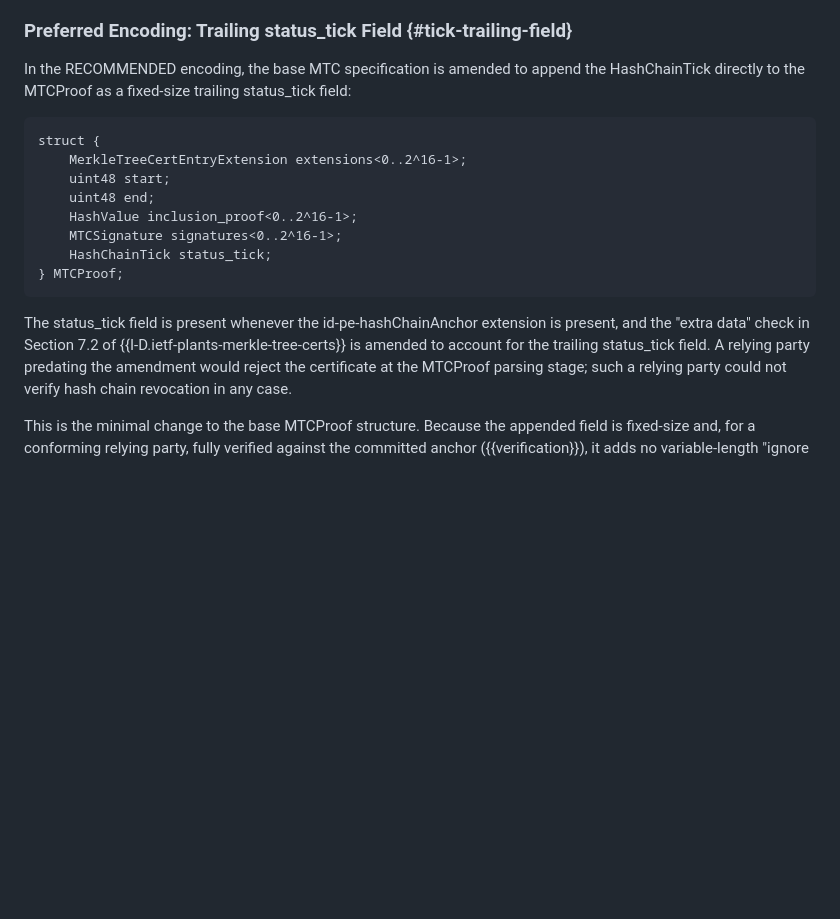
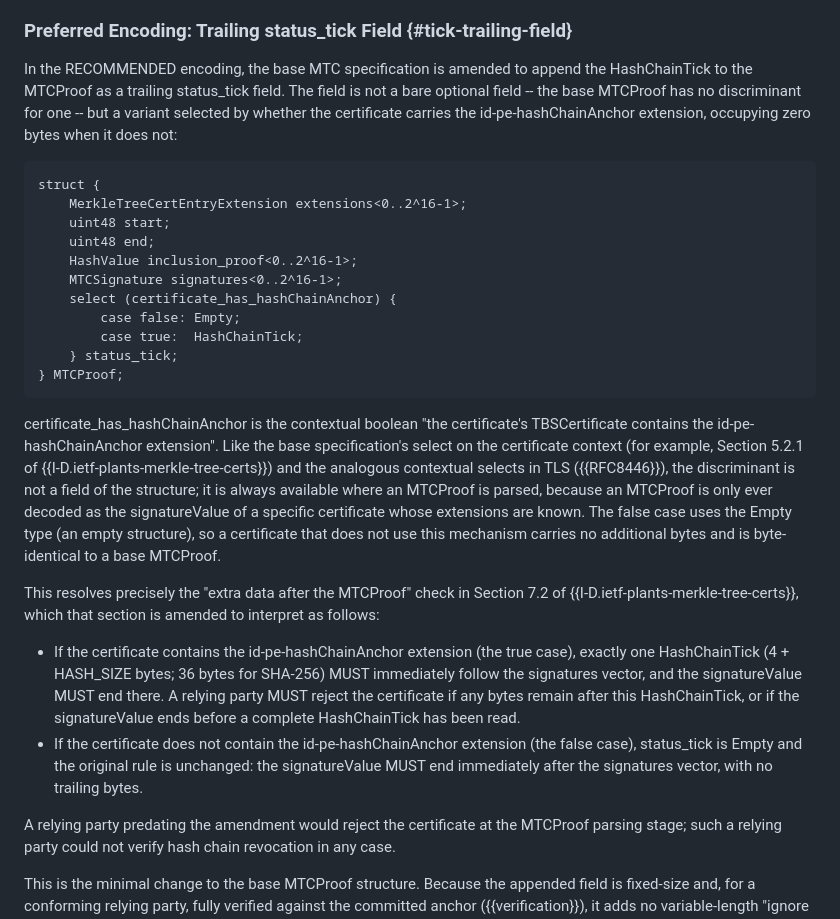
Before and after one commit to robstradling/mtcrs, a Markdown page: draft-strad-plants-mtcrs.md, the part around the change. Rendered like a GitHub page; blank space fills up the shorter version.

Commit message:
Express trailing status_tick as a select/Empty variant
The base MTCProof has no discriminant for a bare optional field, so
frame the trailing tick as a variant selected by the contextual boolean
certificate_has_hashChainAnchor: Empty when the id-pe-hashChainAnchor
extension is absent (non-MTCRS certificates stay byte-identical),
HashChainTick when present. This is the same contextual-select idiom the
base spec (select (type)) and TLS use, and the discriminant is always
available because an MTCProof is only parsed as a specific certificate's
signatureValue. Recast the precise Section 7.2 amendment as the true/
false cases of the select.

```diff
--- a/draft-strad-plants-mtcrs.md
+++ b/draft-strad-plants-mtcrs.md
@@ -417,7 +417,8 @@ Whichever encoding the base specification selects becomes the single encoding us
 
 ### Preferred Encoding: Trailing status_tick Field {#tick-trailing-field}
 
-In the RECOMMENDED encoding, the base MTC specification is amended to append the HashChainTick directly to the MTCProof as a fixed-size trailing status_tick field:
+In the RECOMMENDED encoding, the base MTC specification is amended to append the HashChainTick to the MTCProof as a trailing status_tick field.
+The field is not a bare optional field -- the base MTCProof has no discriminant for one -- but a variant selected by whether the certificate carries the id-pe-hashChainAnchor extension, occupying zero bytes when it does not:
 
     struct {
         MerkleTreeCertEntryExtension extensions<0..2^16-1>;
@@ -425,10 +426,21 @@ In the RECOMMENDED encoding, the base MTC specification is amended to append the
         uint48 end;
         HashValue inclusion_proof<0..2^16-1>;
         MTCSignature signatures<0..2^16-1>;
-        HashChainTick status_tick;
+        select (certificate_has_hashChainAnchor) {
+            case false: Empty;
+            case true:  HashChainTick;
+        } status_tick;
     } MTCProof;
 
-The status_tick field is present whenever the id-pe-hashChainAnchor extension is present, and the "extra data" check in Section 7.2 of {{I-D.ietf-plants-merkle-tree-certs}} is amended to account for the trailing status_tick field.
+certificate_has_hashChainAnchor is the contextual boolean "the certificate's TBSCertificate contains the id-pe-hashChainAnchor extension".
+Like the base specification's select on the certificate context (for example, Section 5.2.1 of {{I-D.ietf-plants-merkle-tree-certs}}) and the analogous contextual selects in TLS ({{RFC8446}}), the discriminant is not a field of the structure; it is always available where an MTCProof is parsed, because an MTCProof is only ever decoded as the signatureValue of a specific certificate whose extensions are known.
+The false case uses the Empty type (an empty structure), so a certificate that does not use this mechanism carries no additional bytes and is byte-identical to a base MTCProof.
+
+This resolves precisely the "extra data after the MTCProof" check in Section 7.2 of {{I-D.ietf-plants-merkle-tree-certs}}, which that section is amended to interpret as follows:
+
+- If the certificate contains the id-pe-hashChainAnchor extension (the true case), exactly one HashChainTick (4 + HASH_SIZE bytes; 36 bytes for SHA-256) MUST immediately follow the signatures vector, and the signatureValue MUST end there. A relying party MUST reject the certificate if any bytes remain after this HashChainTick, or if the signatureValue ends before a complete HashChainTick has been read.
+- If the certificate does not contain the id-pe-hashChainAnchor extension (the false case), status_tick is Empty and the original rule is unchanged: the signatureValue MUST end immediately after the signatures vector, with no trailing bytes.
+
 A relying party predating the amendment would reject the certificate at the MTCProof parsing stage; such a relying party could not verify hash chain revocation in any case.
 
 This is the minimal change to the base MTCProof structure.
```
